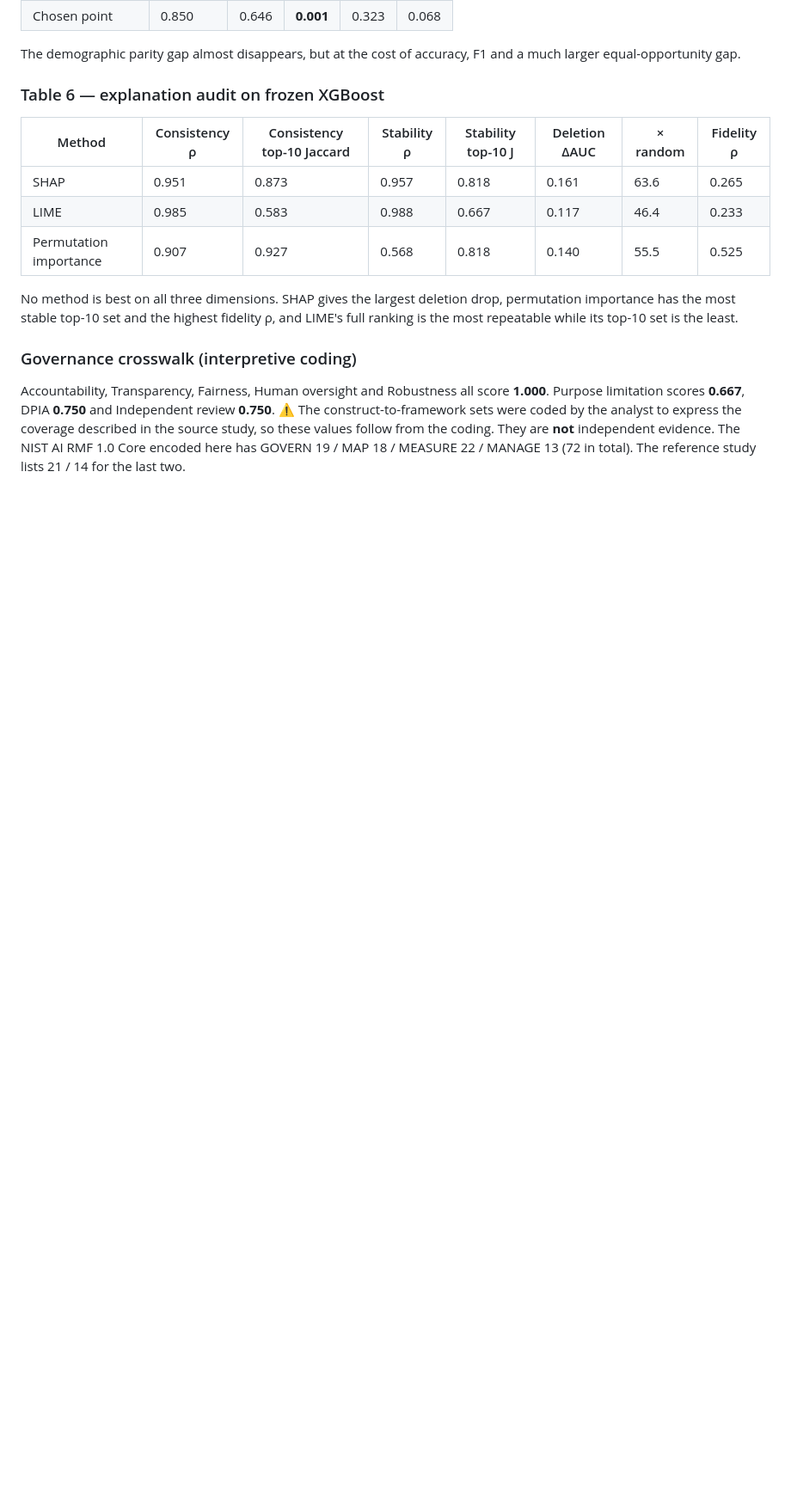
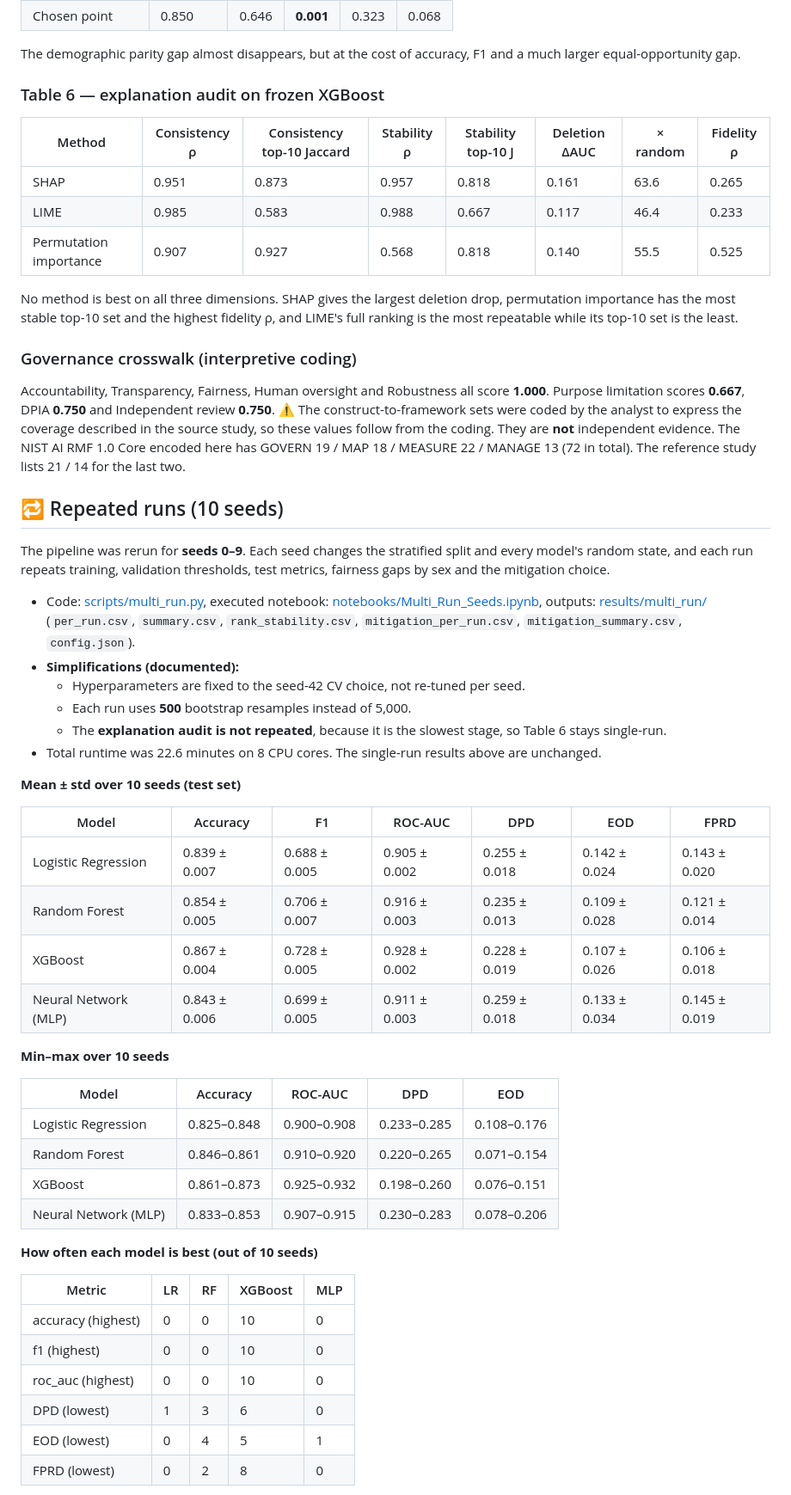
Before and after one commit to Rishabh-bgp/responsible-ai-uci-adult, a Markdown page: README.md, the part around one of its changes. Shown at 86% size. GitHub-like rendering; blank space fills up the shorter version.

```diff
--- a/README.md
+++ b/README.md
@@ -129,3 +130,43 @@ No method is best on all three dimensions. SHAP gives the largest deletion drop,
 ### Governance crosswalk (interpretive coding)
 Accountability, Transparency, Fairness, Human oversight and Robustness all score **1.000**. Purpose limitation scores **0.667**, DPIA **0.750** and Independent review **0.750**.
 ⚠️ The construct-to-framework sets were coded by the analyst to express the coverage described in the source study, so these values follow from the coding. They are **not** independent evidence. The NIST AI RMF 1.0 Core encoded here has GOVERN 19 / MAP 18 / MEASURE 22 / MANAGE 13 (72 in total). The reference study lists 21 / 14 for the last two.
+
+## 🔁 Repeated runs (10 seeds)
+
+The pipeline was rerun for **seeds 0–9**. Each seed changes the stratified split and every model's random state, and each run repeats training, validation thresholds, test metrics, fairness gaps by sex and the mitigation choice.
+- Code: [scripts/multi_run.py](scripts/multi_run.py), executed notebook: [notebooks/Multi_Run_Seeds.ipynb](notebooks/Multi_Run_Seeds.ipynb), outputs: [results/multi_run/](results/multi_run/) (`per_run.csv`, `summary.csv`, `rank_stability.csv`, `mitigation_per_run.csv`, `mitigation_summary.csv`, `config.json`).
+- **Simplifications (documented):**
+  - Hyperparameters are fixed to the seed-42 CV choice, not re-tuned per seed.
+  - Each run uses **500** bootstrap resamples instead of 5,000.
+  - The **explanation audit is not repeated**, because it is the slowest stage, so Table 6 stays single-run.
+- Total runtime was 22.6 minutes on 8 CPU cores. The single-run results above are unchanged.
+
+**Mean ± std over 10 seeds (test set)**
+
+| Model | Accuracy | F1 | ROC-AUC | DPD | EOD | FPRD |
+|---|---|---|---|---|---|---|
+| Logistic Regression | 0.839 ± 0.007 | 0.688 ± 0.005 | 0.905 ± 0.002 | 0.255 ± 0.018 | 0.142 ± 0.024 | 0.143 ± 0.020 |
+| Random Forest | 0.854 ± 0.005 | 0.706 ± 0.007 | 0.916 ± 0.003 | 0.235 ± 0.013 | 0.109 ± 0.028 | 0.121 ± 0.014 |
+| XGBoost | 0.867 ± 0.004 | 0.728 ± 0.005 | 0.928 ± 0.002 | 0.228 ± 0.019 | 0.107 ± 0.026 | 0.106 ± 0.018 |
+| Neural Network (MLP) | 0.843 ± 0.006 | 0.699 ± 0.005 | 0.911 ± 0.003 | 0.259 ± 0.018 | 0.133 ± 0.034 | 0.145 ± 0.019 |
+
+**Min–max over 10 seeds**
+
+| Model | Accuracy | ROC-AUC | DPD | EOD |
+|---|---|---|---|---|
+| Logistic Regression | 0.825–0.848 | 0.900–0.908 | 0.233–0.285 | 0.108–0.176 |
+| Random Forest | 0.846–0.861 | 0.910–0.920 | 0.220–0.265 | 0.071–0.154 |
+| XGBoost | 0.861–0.873 | 0.925–0.932 | 0.198–0.260 | 0.076–0.151 |
+| Neural Network (MLP) | 0.833–0.853 | 0.907–0.915 | 0.230–0.283 | 0.078–0.206 |
+
+**How often each model is best (out of 10 seeds)**
+
+| Metric | LR | RF | XGBoost | MLP |
+|---|---|---|---|---|
+| accuracy (highest) | 0 | 0 | 10 | 0 |
+| f1 (highest) | 0 | 0 | 10 | 0 |
+| roc_auc (highest) | 0 | 0 | 10 | 0 |
+| DPD (lowest) | 1 | 3 | 6 | 0 |
+| EOD (lowest) | 0 | 4 | 5 | 1 |
+| FPRD (lowest) | 0 | 2 | 8 | 0 |
+
```
Also changed, not shown: other parts of README.md (+23 -2 lines), results/multi_run/box_fairness.png (added), results/multi_run/box_performance.png (added), 11 other files.
